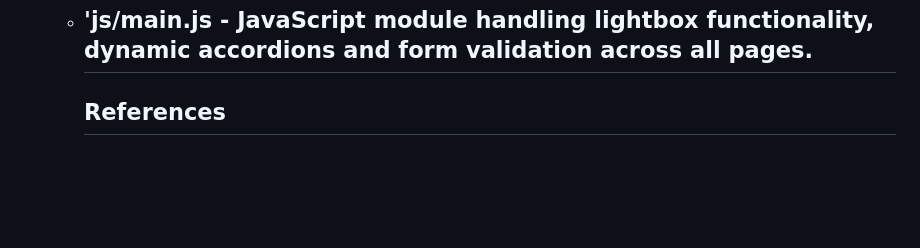
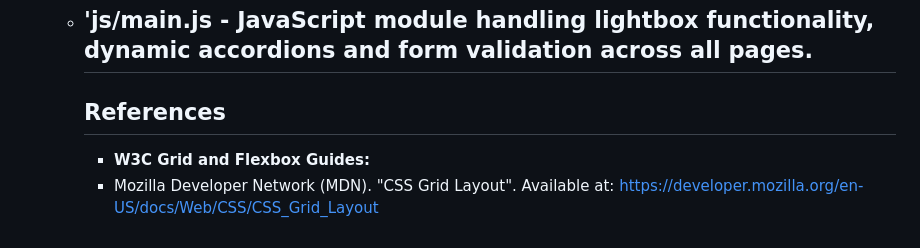
Before and after one commit to Khanya-Nkunzi/Ambesiwe-Designs, a Markdown page: README.md, the part around the change. Drawn GitHub-style; blank space fills up the shorter version.

Commit message:
Update README with references to CSS guides
Added references to W3C Grid and Flexbox Guides in README.

```diff
--- a/README.md
+++ b/README.md
@@ -79,3 +79,5 @@ Git&Github
   * 'js/main.js - JavaScript module handling lightbox functionality, dynamic accordions and form validation across all pages.
     ---
     ## References
+    * **W3C Grid and Flexbox Guides:**
+    * Mozilla Developer Network (MDN). "CSS Grid Layout". Available at: https://developer.mozilla.org/en-US/docs/Web/CSS/CSS_Grid_Layout
```
